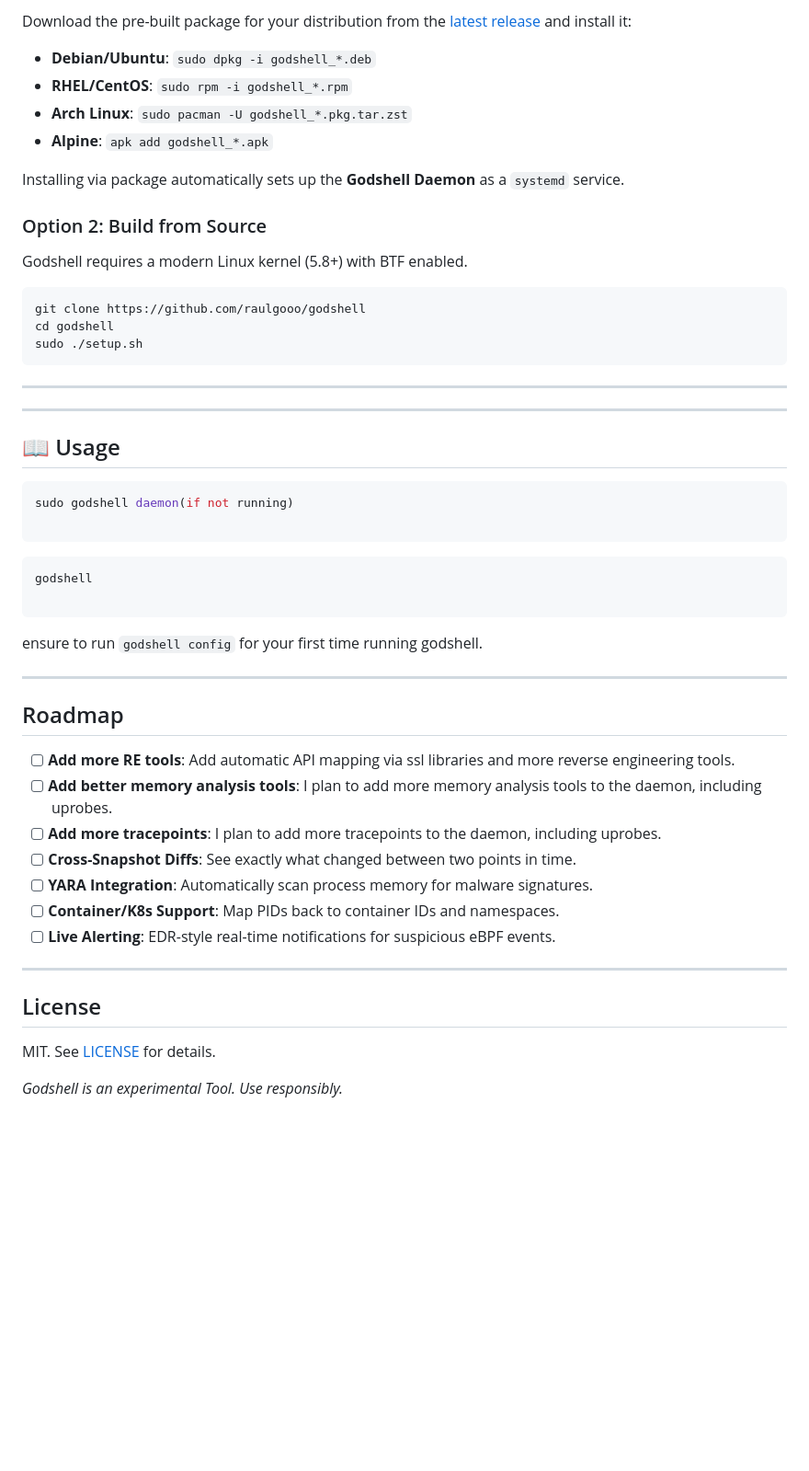
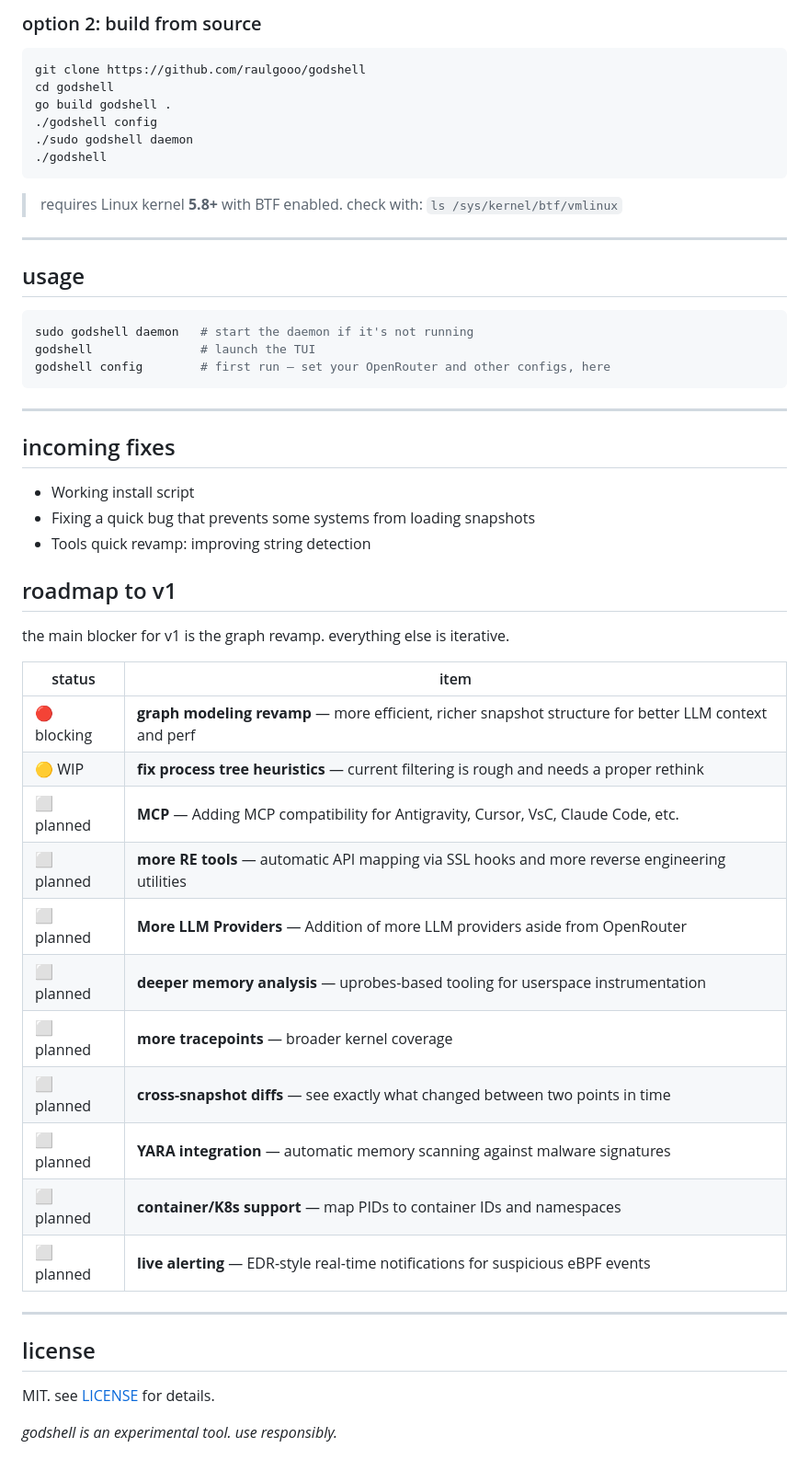
Before and after one commit to Raulgooo/godshell, a Markdown page: README.md, the part around the change printed below. Shown: that part at 92% size. Drawn GitHub-style; blank space fills up the shorter version.

````diff
--- a/README.md
+++ b/README.md
@@ -62,57 +122,56 @@ For configuration, run `godshell config`.
 
-Download the pre-built package for your distribution from the [latest release](https://github.com/raulgooo/godshell/releases/latest) and install it:
-
-- **Debian/Ubuntu**: `sudo dpkg -i godshell_*.deb`
-- **RHEL/CentOS**: `sudo rpm -i godshell_*.rpm`
-- **Arch Linux**: `sudo pacman -U godshell_*.pkg.tar.zst`
-- **Alpine**: `apk add godshell_*.apk`
-
-Installing via package automatically sets up the **Godshell Daemon** as a `systemd` service.
-
-### Option 2: Build from Source
-
-Godshell requires a modern Linux kernel (5.8+) with BTF enabled.
+### option 2: build from source
 
 ```bash
 git clone https://github.com/raulgooo/godshell
 cd godshell
-sudo ./setup.sh
+go build godshell .
+./godshell config
+./sudo godshell daemon
+./godshell
+```
+
+> requires Linux kernel **5.8+** with BTF enabled. check with: `ls /sys/kernel/btf/vmlinux`
+
+---
+
+## usage
+
+```bash
+sudo godshell daemon   # start the daemon if it's not running
+godshell               # launch the TUI
+godshell config        # first run — set your OpenRouter and other configs, here
 ```
 
 ---
 
----
+## incoming fixes
 
-## 📖 Usage
+- Working install script
+- Fixing a quick bug that prevents some systems from loading snapshots
+- Tools quick revamp: improving string detection
+## roadmap to v1
 
-```bash
-sudo godshell daemon(if not running)
+the main blocker for v1 is the graph revamp. everything else is iterative.
 
-```
-
-```bash
-godshell
-
-```
-
-ensure to run `godshell config` for your first time running godshell.
+| status | item |
+|--------|------|
+| 🔴 blocking | **graph modeling revamp** — more efficient, richer snapshot structure for better LLM context and perf |
+| 🟡 WIP | **fix process tree heuristics** — current filtering is rough and needs a proper rethink |
+| ⬜ planned | **MCP** — Adding MCP compatibility for Antigravity, Cursor, VsC, Claude Code, etc. |
+| ⬜ planned | **more RE tools** — automatic API mapping via SSL hooks and more reverse engineering utilities |
+| ⬜ planned | **More LLM Providers** — Addition of more LLM providers aside from OpenRouter|
+| ⬜ planned | **deeper memory analysis** — uprobes-based tooling for userspace instrumentation |
+| ⬜ planned | **more tracepoints** — broader kernel coverage |
+| ⬜ planned | **cross-snapshot diffs** — see exactly what changed between two points in time |
+| ⬜ planned | **YARA integration** — automatic memory scanning against malware signatures |
+| ⬜ planned | **container/K8s support** — map PIDs to container IDs and namespaces |
+| ⬜ planned | **live alerting** — EDR-style real-time notifications for suspicious eBPF events |
 
 ---
 
-## Roadmap
+## license
 
-- [ ] **Add more RE tools**: Add automatic API mapping via ssl libraries and more reverse engineering tools.
-- [ ] **Add better memory analysis tools**: I plan to add more memory analysis tools to the daemon, including uprobes.
-- [ ] **Add more tracepoints**: I plan to add more tracepoints to the daemon, including uprobes.
-- [ ] **Cross-Snapshot Diffs**: See exactly what changed between two points in time.
-- [ ] **YARA Integration**: Automatically scan process memory for malware signatures.
-- [ ] **Container/K8s Support**: Map PIDs back to container IDs and namespaces.
-- [ ] **Live Alerting**: EDR-style real-time notifications for suspicious eBPF events.
+MIT. see [LICENSE](LICENSE) for details.
 
----
-
-## License
-
-MIT. See [LICENSE](LICENSE) for details.
-
-_Godshell is an experimental Tool. Use responsibly._
+*godshell is an experimental tool. use responsibly.*
````
Also changed, not shown: other parts of README.md (+93 -33 lines), cfgdcd.png (renamed from image.png), scanheap.png (added), 3 other files.
